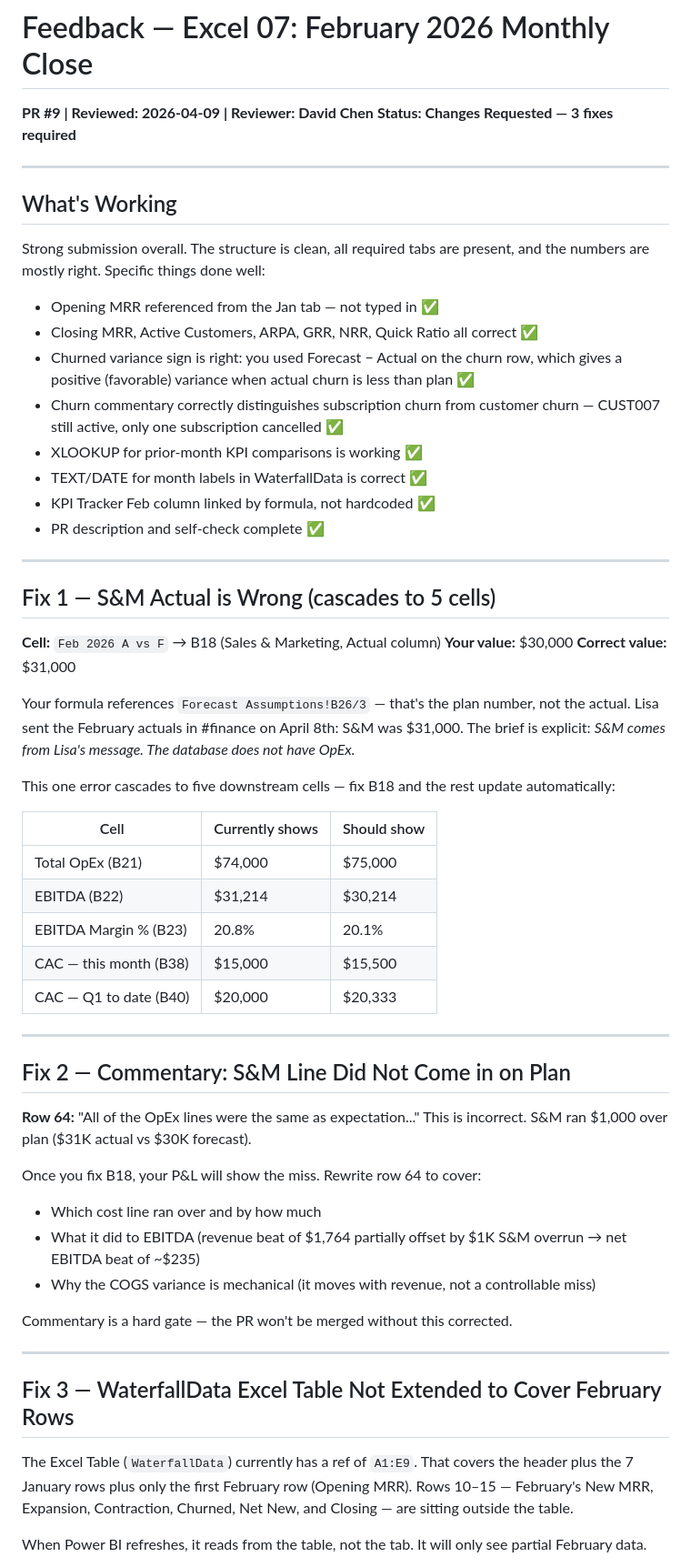
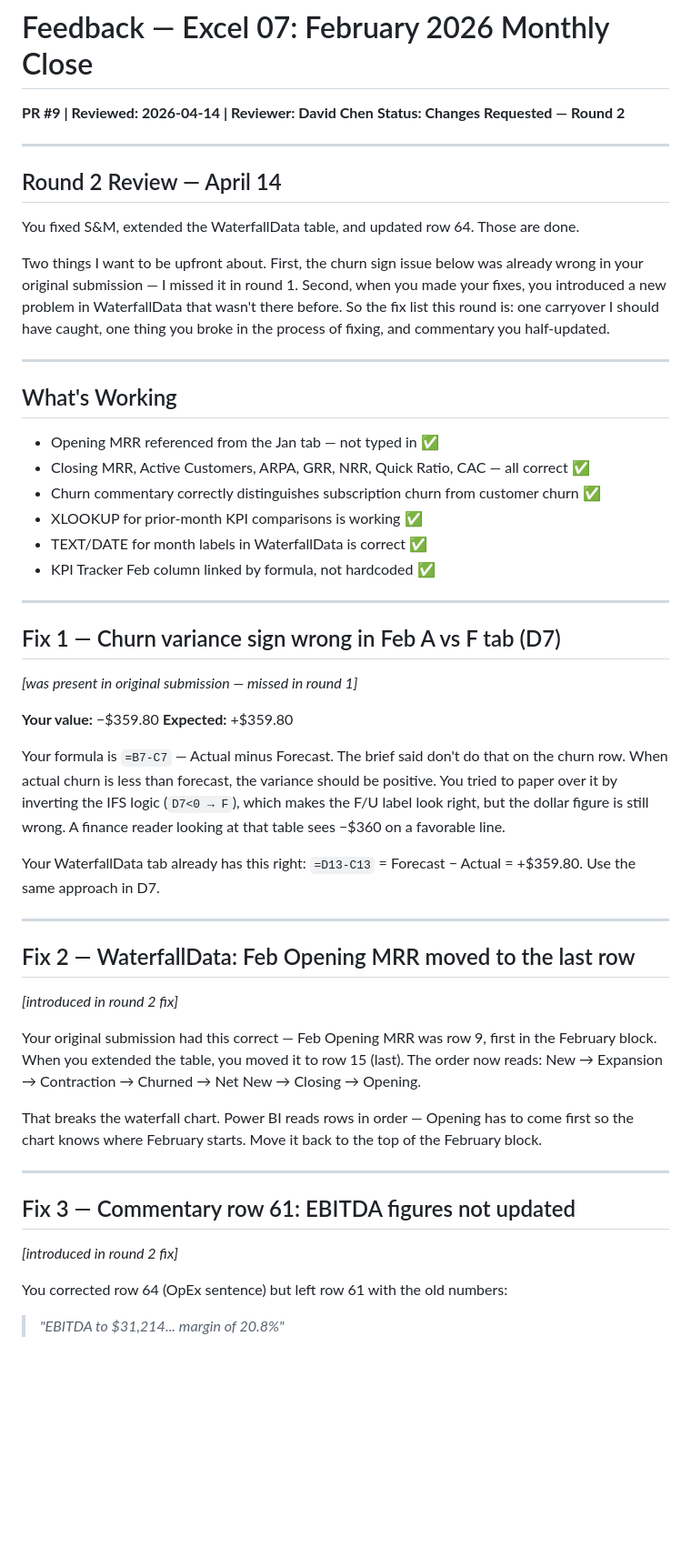
Before and after one commit to lnohand/idynamics-analyst-training, a Markdown page: submissions/excel/excel_07_february_close_feedback.md, the part around the change printed below. Shown: that part at 91% size. Rendered like a GitHub page; blank space fills up the shorter version.

Commit message:
Add: excel_07_february_close_feedback.md — Round 2 review, 3 fixes required

```diff
--- a/submissions/excel/excel_07_february_close_feedback.md
+++ b/submissions/excel/excel_07_february_close_feedback.md
@@ -1,70 +1,53 @@
 # Feedback — Excel 07: February 2026 Monthly Close
-**PR #9 | Reviewed: 2026-04-09 | Reviewer: David Chen**
-**Status: Changes Requested — 3 fixes required**
+**PR #9 | Reviewed: 2026-04-14 | Reviewer: David Chen**
+**Status: Changes Requested — Round 2**
+
+---
+
+## Round 2 Review — April 14
+
+You fixed S&M, extended the WaterfallData table, and updated row 64. Those are done.
+
+Two things I want to be upfront about. First, the churn sign issue below was already wrong in your original submission — I missed it in round 1. Second, when you made your fixes, you introduced a new problem in WaterfallData that wasn't there before. So the fix list this round is: one carryover I should have caught, one thing you broke in the process of fixing, and commentary you half-updated.
 
 ---
 
 ## What's Working
 
-Strong submission overall. The structure is clean, all required tabs are present,
-and the numbers are mostly right. Specific things done well:
-
 - Opening MRR referenced from the Jan tab — not typed in ✅
-- Closing MRR, Active Customers, ARPA, GRR, NRR, Quick Ratio all correct ✅
-- Churned variance sign is right: you used Forecast − Actual on the churn row,
-  which gives a positive (favorable) variance when actual churn is less than plan ✅
-- Churn commentary correctly distinguishes subscription churn from customer churn —
-  CUST007 still active, only one subscription cancelled ✅
+- Closing MRR, Active Customers, ARPA, GRR, NRR, Quick Ratio, CAC — all correct ✅
+- Churn commentary correctly distinguishes subscription churn from customer churn ✅
 - XLOOKUP for prior-month KPI comparisons is working ✅
 - TEXT/DATE for month labels in WaterfallData is correct ✅
 - KPI Tracker Feb column linked by formula, not hardcoded ✅
-- PR description and self-check complete ✅
 
 ---
 
-## Fix 1 — S&M Actual is Wrong (cascades to 5 cells)
+## Fix 1 — Churn variance sign wrong in Feb A vs F tab (D7)
+*[was present in original submission — missed in round 1]*
 
-**Cell:** `Feb 2026 A vs F` → B18 (Sales & Marketing, Actual column)
-**Your value:** $30,000
-**Correct value:** $31,000
+**Your value:** −$359.80
+**Expected:** +$359.80
 
-Your formula references `Forecast Assumptions!B26/3` — that's the plan number, not the actual.
-Lisa sent the February actuals in #finance on April 8th: S&M was $31,000.
-The brief is explicit: *S&M comes from Lisa's message. The database does not have OpEx.*
+Your formula is `=B7-C7` — Actual minus Forecast. The brief said don't do that on the churn row. When actual churn is less than forecast, the variance should be positive. You tried to paper over it by inverting the IFS logic (`D7<0 → F`), which makes the F/U label look right, but the dollar figure is still wrong. A finance reader looking at that table sees −$360 on a favorable line.
 
-This one error cascades to five downstream cells — fix B18 and the rest update automatically:
-
-| Cell | Currently shows | Should show |
-|------|----------------|-------------|
-| Total OpEx (B21) | $74,000 | $75,000 |
-| EBITDA (B22) | $31,214 | $30,214 |
-| EBITDA Margin % (B23) | 20.8% | 20.1% |
-| CAC — this month (B38) | $15,000 | $15,500 |
-| CAC — Q1 to date (B40) | $20,000 | $20,333 |
+Your WaterfallData tab already has this right: `=D13-C13` = Forecast − Actual = +$359.80. Use the same approach in D7.
 
 ---
 
-## Fix 2 — Commentary: S&M Line Did Not Come in on Plan
+## Fix 2 — WaterfallData: Feb Opening MRR moved to the last row
+*[introduced in round 2 fix]*
 
-**Row 64:** "All of the OpEx lines were the same as expectation..."
-This is incorrect. S&M ran $1,000 over plan ($31K actual vs $30K forecast).
+Your original submission had this correct — Feb Opening MRR was row 9, first in the February block. When you extended the table, you moved it to row 15 (last). The order now reads: New → Expansion → Contraction → Churned → Net New → Closing → Opening.
 
-Once you fix B18, your P&L will show the miss. Rewrite row 64 to cover:
-- Which cost line ran over and by how much
-- What it did to EBITDA (revenue beat of $1,764 partially offset by $1K S&M overrun → net EBITDA beat of ~$235)
-- Why the COGS variance is mechanical (it moves with revenue, not a controllable miss)
-
-Commentary is a hard gate — the PR won't be merged without this corrected.
+That breaks the waterfall chart. Power BI reads rows in order — Opening has to come first so the chart knows where February starts. Move it back to the top of the February block.
 
 ---
 
-## Fix 3 — WaterfallData Excel Table Not Extended to Cover February Rows
+## Fix 3 — Commentary row 61: EBITDA figures not updated
+*[introduced in round 2 fix]*
 
-The Excel Table (`WaterfallData`) currently has a ref of `A1:E9`. That covers the
-header plus the 7 January rows plus only the first February row (Opening MRR).
-Rows 10–15 — February's New MRR, Expansion, Contraction, Churned, Net New, and
-Closing — are sitting outside the table.
+You corrected row 64 (OpEx sentence) but left row 61 with the old numbers:
 
-When Power BI refreshes, it reads from the table, not the tab. It will only see
-partial February data.
+> *"EBITDA to $31,214... margin of 20.8%"*
 
```
Also changed, not shown: other parts of submissions/excel/excel_07_february_close_feedback.md (+22 -15 lines).
